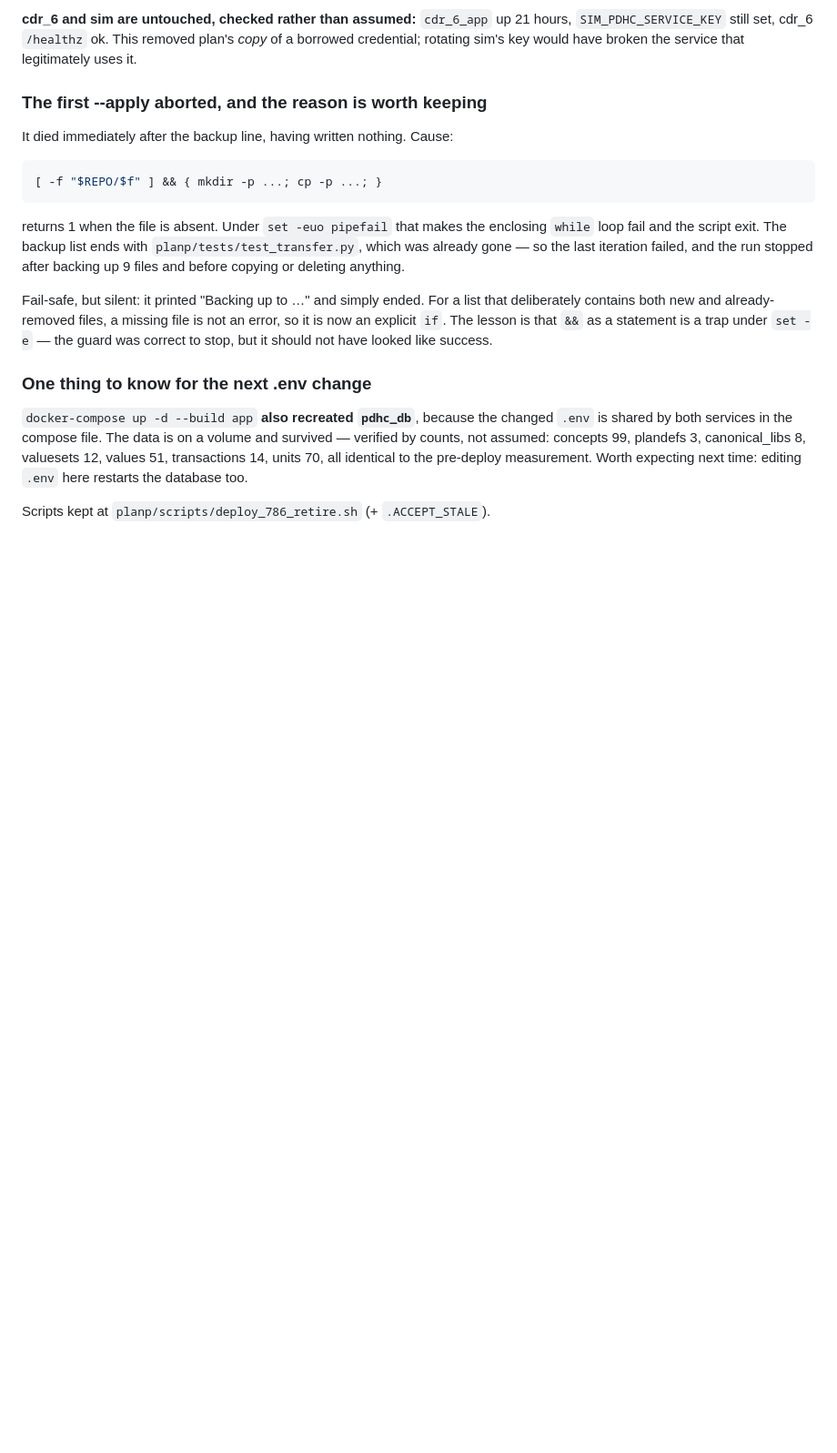
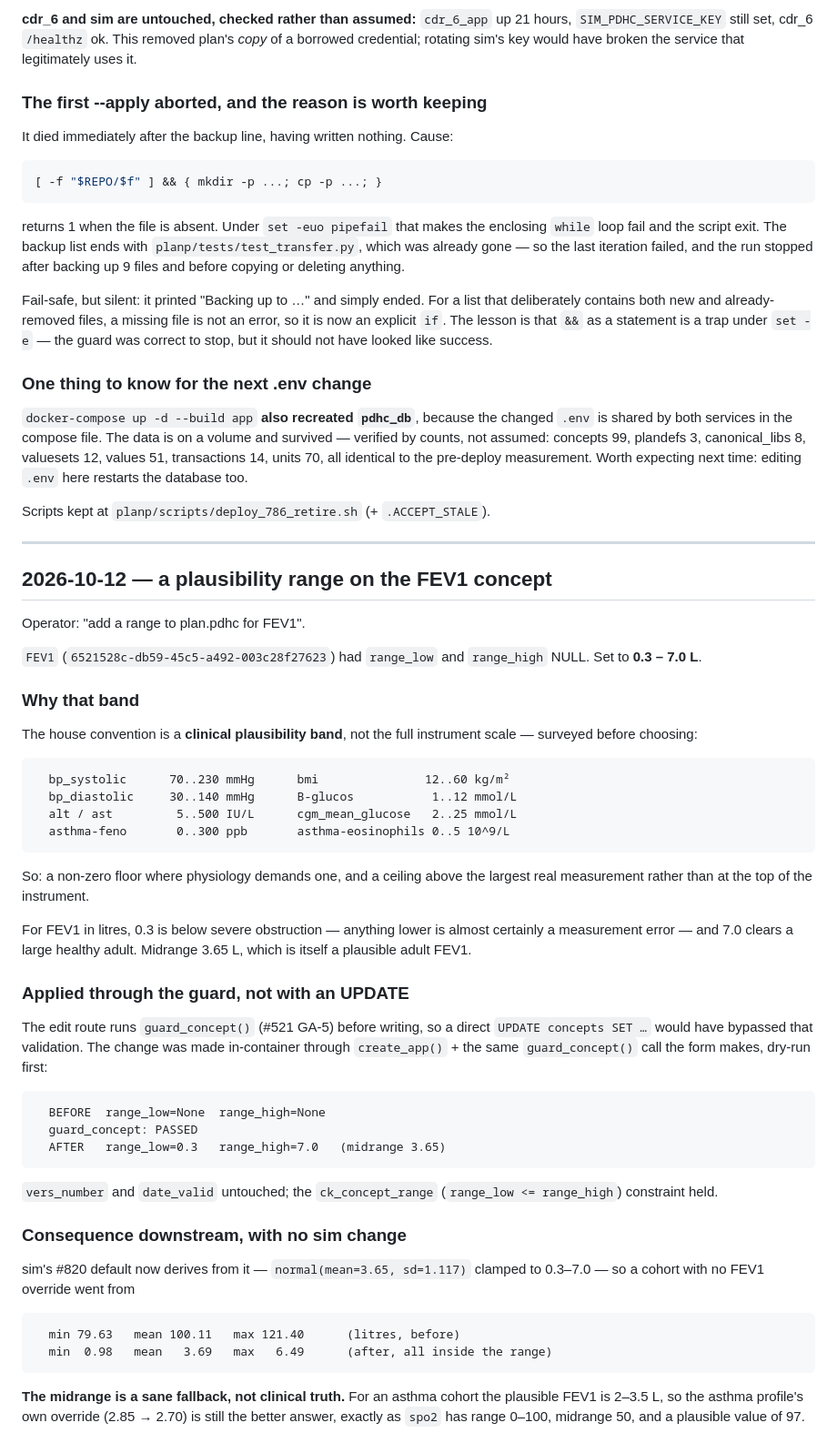
Before and after one commit to profingvar/plan.pdhc, a Markdown page: progress.md, the part around the change. Shown at 91% size. Rendered like a GitHub page; blank space fills up the shorter version.

Commit message:
docs: record the FEV1 plausibility range (0.3-7.0 L)
A data change, not a code one: concepts.FEV1 had range_low/range_high NULL,
so nothing could validate a reading and sim's #820 midrange default had
nothing to derive from -- a cohort without an override produced FEV1 around
100 litres.

0.3-7.0 L follows the house convention, surveyed first: these ranges are
clinical plausibility bands, not instrument scales (bp_systolic 70-230, bmi
12-60, B-glucos 1-12). 0.3 is below severe obstruction and 7.0 clears a
large healthy adult; midrange 3.65 is itself a plausible adult FEV1.

Applied through the same guard_concept() the edit form runs (#521 GA-5),
dry-run first, rather than a direct UPDATE that would have bypassed that
validation. vers_number and date_valid untouched; ck_concept_range held.

Downstream with no sim change: a cohort with no FEV1 override went from
mean 100.11 L to mean 3.69 L, every value inside the range.

The midrange remains a fallback, not clinical truth -- for an asthma cohort
2-3.5 L is plausible, so the profile's own override still wins. Same shape
as spo2: range 0-100, midrange 50, plausible 97.

Co-Authored-By: Claude Opus 5 (1M context) <noreply@anthropic.com>
Claude-Session: https://claude.ai/code/session_01T5Biz5pqQYvNgBF6x3wcrq

````diff
--- a/progress.md
+++ b/progress.md
@@ -1451,3 +1451,62 @@ identical to the pre-deploy measurement. Worth expecting next time: editing
 `.env` here restarts the database too.
 
 Scripts kept at `planp/scripts/deploy_786_retire.sh` (+ `.ACCEPT_STALE`).
+
+---
+
+## 2026-10-12 — a plausibility range on the FEV1 concept
+
+Operator: "add a range to plan.pdhc for FEV1".
+
+`FEV1` (`6521528c-db59-45c5-a492-003c28f27623`) had `range_low` and
+`range_high` NULL. Set to **0.3 – 7.0 L**.
+
+### Why that band
+
+The house convention is a **clinical plausibility band**, not the full
+instrument scale — surveyed before choosing:
+
+```
+  bp_systolic      70..230 mmHg      bmi               12..60 kg/m²
+  bp_diastolic     30..140 mmHg      B-glucos           1..12 mmol/L
+  alt / ast         5..500 IU/L      cgm_mean_glucose   2..25 mmol/L
+  asthma-feno       0..300 ppb       asthma-eosinophils 0..5 10^9/L
+```
+
+So: a non-zero floor where physiology demands one, and a ceiling above the
+largest real measurement rather than at the top of the instrument.
+
+For FEV1 in litres, 0.3 is below severe obstruction — anything lower is almost
+certainly a measurement error — and 7.0 clears a large healthy adult. Midrange
+3.65 L, which is itself a plausible adult FEV1.
+
+### Applied through the guard, not with an UPDATE
+
+The edit route runs `guard_concept()` (#521 GA-5) before writing, so a direct
+`UPDATE concepts SET …` would have bypassed that validation. The change was
+made in-container through `create_app()` + the same `guard_concept()` call the
+form makes, dry-run first:
+
+```
+  BEFORE  range_low=None  range_high=None
+  guard_concept: PASSED
+  AFTER   range_low=0.3   range_high=7.0   (midrange 3.65)
+```
+
+`vers_number` and `date_valid` untouched; the `ck_concept_range`
+(`range_low <= range_high`) constraint held.
+
+### Consequence downstream, with no sim change
+
+sim's #820 default now derives from it — `normal(mean=3.65, sd=1.117)` clamped
+to 0.3–7.0 — so a cohort with no FEV1 override went from
+
+```
+  min 79.63   mean 100.11   max 121.40      (litres, before)
+  min  0.98   mean   3.69   max   6.49      (after, all inside the range)
+```
+
+**The midrange is a sane fallback, not clinical truth.** For an asthma cohort
+the plausible FEV1 is 2–3.5 L, so the asthma profile's own override
+(2.85 → 2.70) is still the better answer, exactly as `spo2` has range 0–100,
+midrange 50, and a plausible value of 97.
````
Also changed, not shown: changed_files.md (+1 -0 lines).
